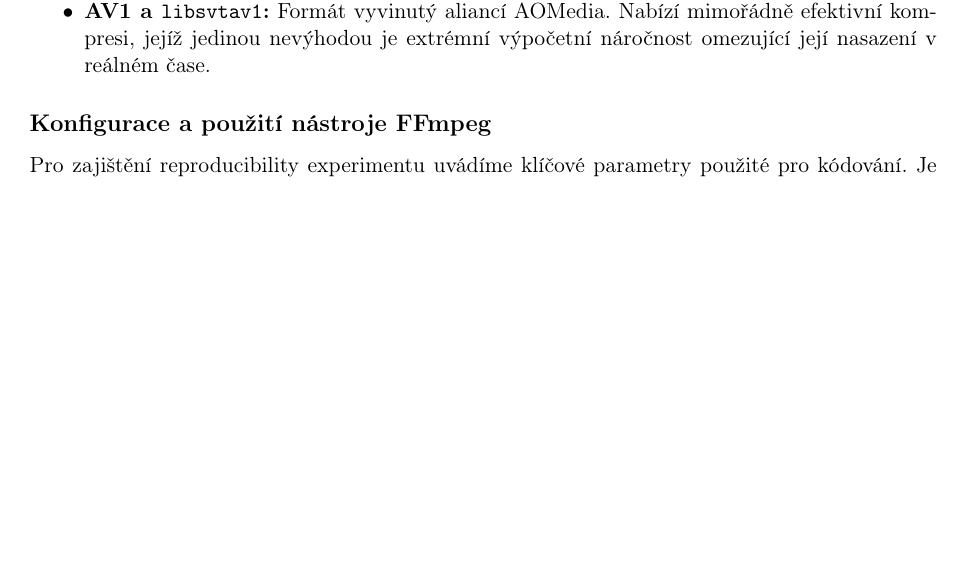
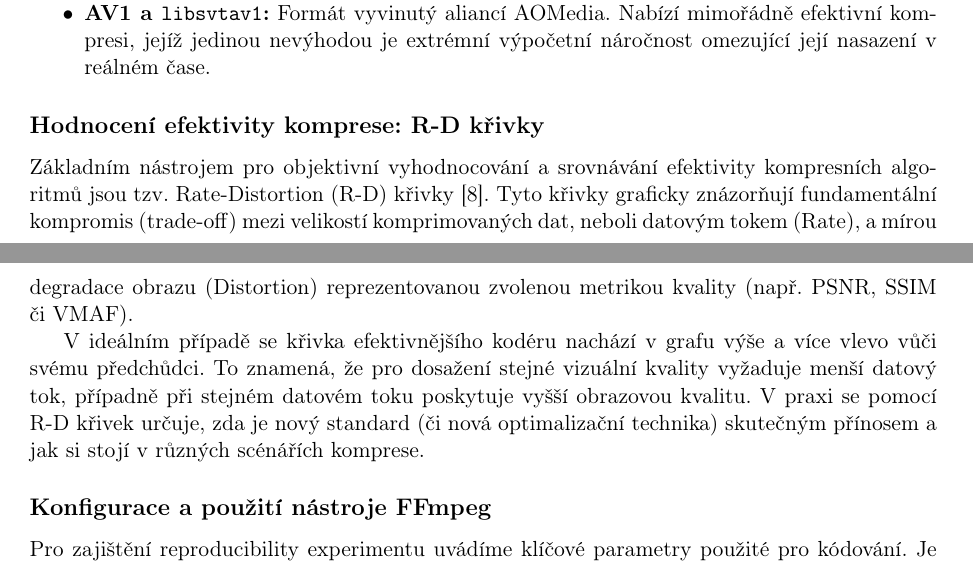
Before and after one commit to kratot17/KASA_SEM, a LaTeX paper (latex/main.tex): part of page 2 of 14 before the commit and two parts of pages 2 and 3 of 15 after it, the two joined at a grey line, cut so that both start at the same text, the shorter picture padded with empty space. Compiled offline with pdfLaTeX.

Commit message:
Add theoretical explanation of R-D curves to theoretical background based on lectures

```diff
--- a/latex/main.tex
+++ b/latex/main.tex
@@ -61,6 +61,11 @@ Pro účely práce byly zvoleny následující video standardy a k nim příslu
     \item \textbf{VP9 a \texttt{libvpx-vp9}:} Otevřená a bezplatná alternativa k HEVC, masivně využívána platformou YouTube pro streamování 4K videa. Formát VP8 (zmíněný v zadání) byl z testování vyloučen, neboť je v současnosti považován za obsolentní a byl plně nahrazen technologicky vyspělejším standardem VP9.
     \item \textbf{AV1 a \texttt{libsvtav1}:} Formát vyvinutý aliancí AOMedia. Nabízí mimořádně efektivní kompresi, jejíž jedinou nevýhodou je extrémní výpočetní náročnost omezující její nasazení v reálném čase.
 \end{itemize}
+
+\subsection*{Hodnocení efektivity komprese: R-D křivky}
+Základním nástrojem pro objektivní vyhodnocování a srovnávání efektivity kompresních algoritmů jsou tzv. Rate-Distortion (R-D) křivky \cite{lec_tech}. Tyto křivky graficky znázorňují fundamentální kompromis (trade-off) mezi velikostí komprimovaných dat, neboli datovým tokem (Rate), a mírou degradace obrazu (Distortion) reprezentovanou zvolenou metrikou kvality (např. PSNR, SSIM či VMAF).
+
+V ideálním případě se křivka efektivnějšího kodéru nachází v grafu výše a více vlevo vůči svému předchůdci. To znamená, že pro dosažení stejné vizuální kvality vyžaduje menší datový tok, případně při stejném datovém toku poskytuje vyšší obrazovou kvalitu. V praxi se pomocí R-D křivek určuje, zda je nový standard (či nová optimalizační technika) skutečným přínosem a jak si stojí v různých scénářích komprese.
 
 \subsection*{Konfigurace a použití nástroje FFmpeg}
 Pro zajištění reproducibility experimentu uvádíme klíčové parametry použité pro kódování. Je nutné zdůraznit, že parametr \hyperref[sec:slovnik]{CRF} (Constant Rate Factor) není mezi různými kodéry přímo srovnatelný (např. \hyperref[sec:slovnik]{CRF} 22 u x264 neprodukuje stejnou kvalitu jako \hyperref[sec:slovnik]{CRF} 22 u AV1). Hlavním nástrojem pro srovnání efektivity jsou proto R-D křivky.
```
